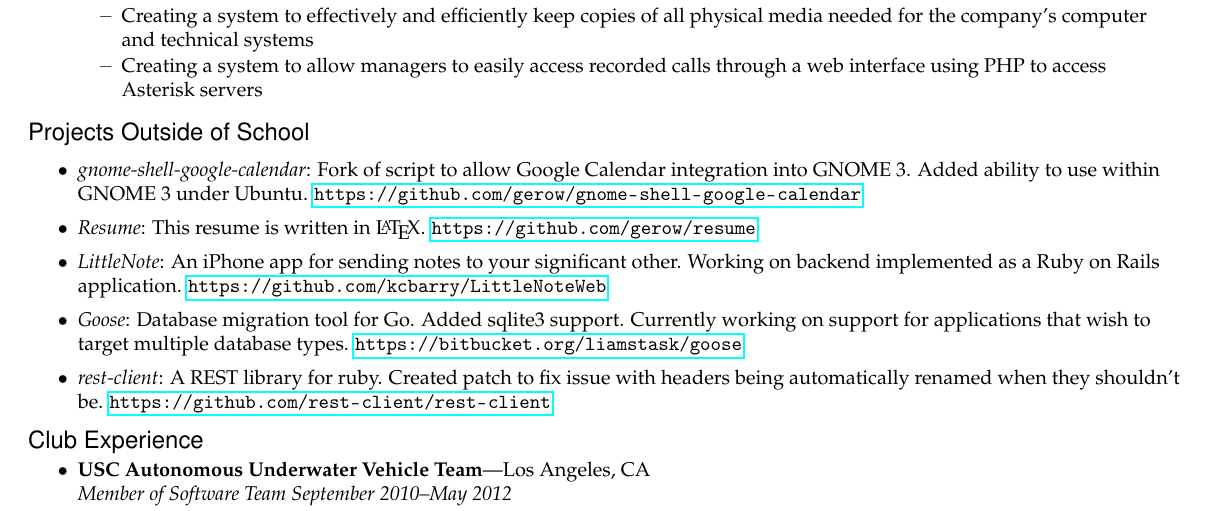
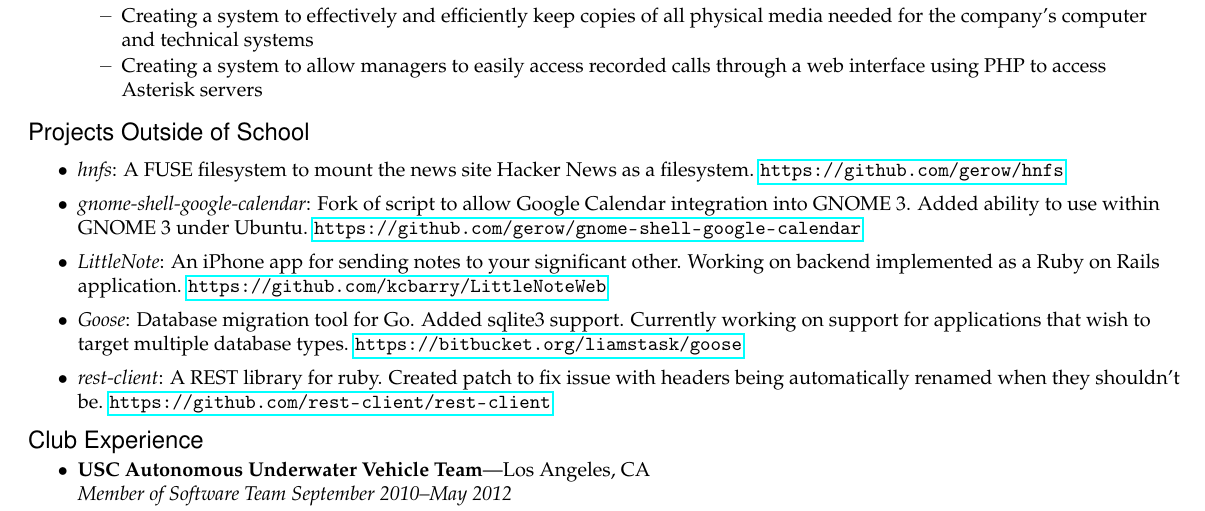
Before and after one commit to gerow/resume, a LaTeX document (document.tex): part of the page, cut so that both start at the same text. Compiled offline with pdfLaTeX.

Commit message:
updated resume to include hnfs (yay!)

```diff
--- a/document.tex
+++ b/document.tex
@@ -198,9 +198,10 @@
 \begin{ressection}{Projects Outside of School}
     %\begin{resveryshortsubsec}{Projects Created/Forked}
         %\ressubitem{\emph{Boop}: Lightweight Go server for running commands in response HTTP actions.  Very good for throwing together quick solutions when necessary. \url{https://github.com/gerow/boop}}
+  \ressubitem{\emph{hnfs}: A FUSE filesystem to mount the news site Hacker News as a filesystem. \url{https://github.com/gerow/hnfs}}
         \ressubitem{\emph{gnome-shell-google-calendar}: Fork of script to allow Google Calendar integration into GNOME 3. Added ability to use within GNOME 3 under Ubuntu. \url{https://github.com/gerow/gnome-shell-google-calendar}}
         %\ressubitem{\emph{btcreg}: A service for aliasing bitcoin addresses agains email addresses. Mainly created in order to play around with creating database driven web applications using Go and MongoDB.  \url{https://github.com/gerow/btcreg}}
-        \ressubitem{\emph{Resume}: This resume is written in \LaTeX. \url{https://github.com/gerow/resume}}
+        %\ressubitem{\emph{Resume}: This resume is written in \LaTeX. \url{https://github.com/gerow/resume}}
     %\end{resveryshortsubsec}
     %\begin{resveryshortsubsec}{Projects Done With Others}
         \ressubitem{\emph{LittleNote}: An iPhone app for sending notes to your significant other.  Working on backend implemented as a Ruby on Rails application. \url{https://github.com/kcbarry/LittleNoteWeb}}
```
Also changed, not shown: gerow_michael_resume.pdf, 1 other file.
